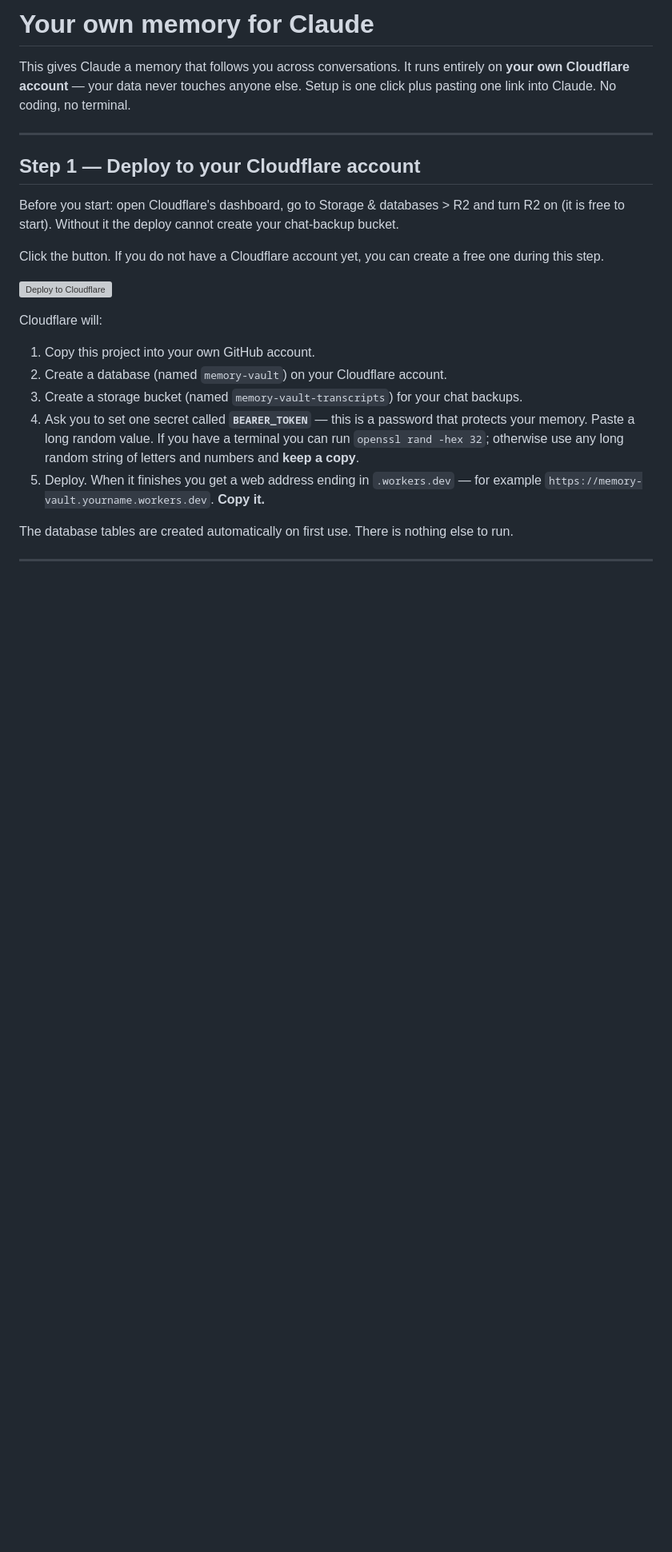
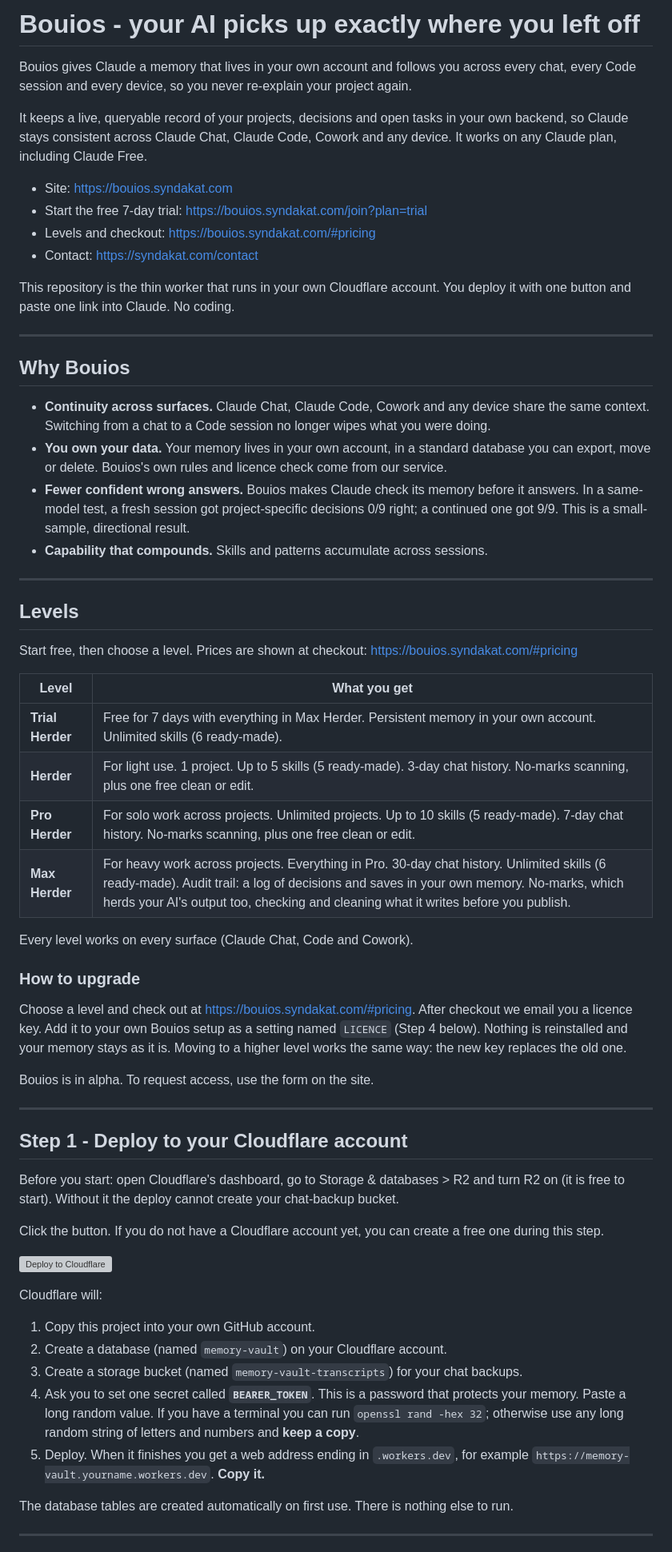
Before and after one commit to sundown-barrows-3t/Bouios, a Markdown page: README.md, the part around one of its changes. Shown at 80% size. GitHub-like rendering; blank space fills up the shorter version; grey boxes are pictures that could not be loaded.

Commit message:
README: name Bouios, list the levels and the route to paid, add site links

```diff
--- a/README.md
+++ b/README.md
@@ -1,31 +1,87 @@
-# Your own memory for Claude
+# Bouios - your AI picks up exactly where you left off
 
-This gives Claude a memory that follows you across conversations. It runs
-entirely on **your own Cloudflare account** — your data never touches anyone
-else. Setup is one click plus pasting one link into Claude. No coding, no
-terminal.
+Bouios gives Claude a memory that lives in your own account and follows you
+across every chat, every Code session and every device, so you never
+re-explain your project again.
+
+It keeps a live, queryable record of your projects, decisions and open tasks in
+your own backend, so Claude stays consistent across Claude Chat, Claude Code,
+Cowork and any device. It works on any Claude plan, including Claude Free.
+
+- Site: https://bouios.syndakat.com
+- Start the free 7-day trial: https://bouios.syndakat.com/join?plan=trial
+- Levels and checkout: https://bouios.syndakat.com/#pricing
+- Contact: https://syndakat.com/contact
+
+This repository is the thin worker that runs in your own Cloudflare account.
+You deploy it with one button and paste one link into Claude. No coding.
 
 ---
 
-## Step 1 — Deploy to your Cloudflare account
+## Why Bouios
 
-Before you start: open Cloudflare's dashboard, go to Storage & databases > R2 and turn R2 on (it is free to start). Without it the deploy cannot create your chat-backup bucket.
+- **Continuity across surfaces.** Claude Chat, Claude Code, Cowork and any
+  device share the same context. Switching from a chat to a Code session no
+  longer wipes what you were doing.
+- **You own your data.** Your memory lives in your own account, in a standard
+  database you can export, move or delete. Bouios's own rules and licence check
+  come from our service.
+- **Fewer confident wrong answers.** Bouios makes Claude check its memory
+  before it answers. In a same-model test, a fresh session got project-specific
+  decisions 0/9 right; a continued one got 9/9. This is a small-sample,
+  directional result.
+- **Capability that compounds.** Skills and patterns accumulate across sessions.
 
-Click the button. If you do not have a Cloudflare account yet, you can create
-a free one during this step.
+---
+
+## Levels
+
+Start free, then choose a level. Prices are shown at checkout:
+https://bouios.syndakat.com/#pricing
+
+| Level | What you get |
+|-------|--------------|
+| **Trial Herder** | Free for 7 days with everything in Max Herder. Persistent memory in your own account. Unlimited skills (6 ready-made). |
+| **Herder** | For light use. 1 project. Up to 5 skills (5 ready-made). 3-day chat history. No-marks scanning, plus one free clean or edit. |
+| **Pro Herder** | For solo work across projects. Unlimited projects. Up to 10 skills (5 ready-made). 7-day chat history. No-marks scanning, plus one free clean or edit. |
+| **Max Herder** | For heavy work across projects. Everything in Pro. 30-day chat history. Unlimited skills (6 ready-made). Audit trail: a log of decisions and saves in your own memory. No-marks, which herds your AI's output too, checking and cleaning what it writes before you publish. |
+
+Every level works on every surface (Claude Chat, Code and Cowork).
+
+### How to upgrade
+
+Choose a level and check out at https://bouios.syndakat.com/#pricing. After
+checkout we email you a licence key. Add it to your own Bouios setup as a
+setting named `LICENCE` (Step 4 below). Nothing is reinstalled and your memory
+stays as it is. Moving to a higher level works the same way: the new key
+replaces the old one.
+
+Bouios is in alpha. To request access, use the form on the site.
+
+---
+
+## Step 1 - Deploy to your Cloudflare account
+
+Before you start: open Cloudflare's dashboard, go to Storage & databases > R2
+and turn R2 on (it is free to start). Without it the deploy cannot create your
+chat-backup bucket.
+
+Click the button. If you do not have a Cloudflare account yet, you can create a
+free one during this step.
 
 [![Deploy to Cloudflare](https://deploy.workers.cloudflare.com/button)](https://deploy.workers.cloudflare.com/?url=https://github.com/sundown-barrows-3t/Bouios)
 
 Cloudflare will:
 1. Copy this project into your own GitHub account.
 2. Create a database (named `memory-vault`) on your Cloudflare account.
-3. Create a storage bucket (named `memory-vault-transcripts`) for your chat backups.
-4. Ask you to set one secret called **`BEARER_TOKEN`** — this is a password
-   that protects your memory. Paste a long random value. If you have a terminal
-   you can run `openssl rand -hex 32`; otherwise use any long random string of
+3. Create a storage bucket (named `memory-vault-transcripts`) for your chat
+   backups.
+4. Ask you to set one secret called **`BEARER_TOKEN`**. This is a password that
+   protects your memory. Paste a long random value. If you have a terminal you
+   can run `openssl rand -hex 32`; otherwise use any long random string of
    letters and numbers and **keep a copy**.
-5. Deploy. When it finishes you get a web address ending in `.workers.dev` —
-   for example `https://memory-vault.yourname.workers.dev`. **Copy it.**
+5. Deploy. When it finishes you get a web address ending in `.workers.dev`, for
+   example `https://memory-vault.yourname.workers.dev`. **Copy it.**
 
 The database tables are created automatically on first use. There is nothing
 else to run.
```
Also changed, not shown: other parts of README.md (+44 -54 lines).
